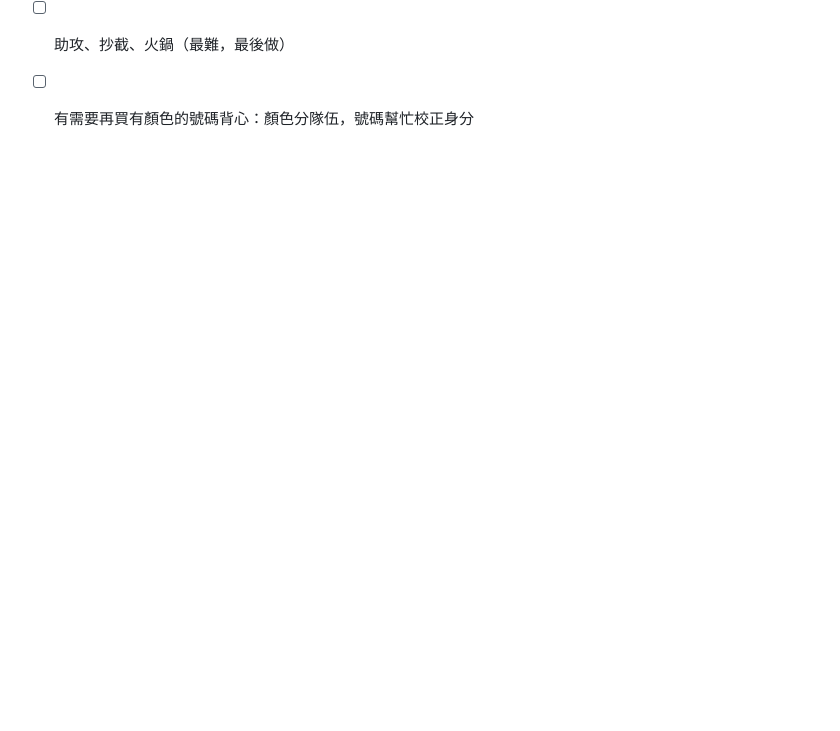
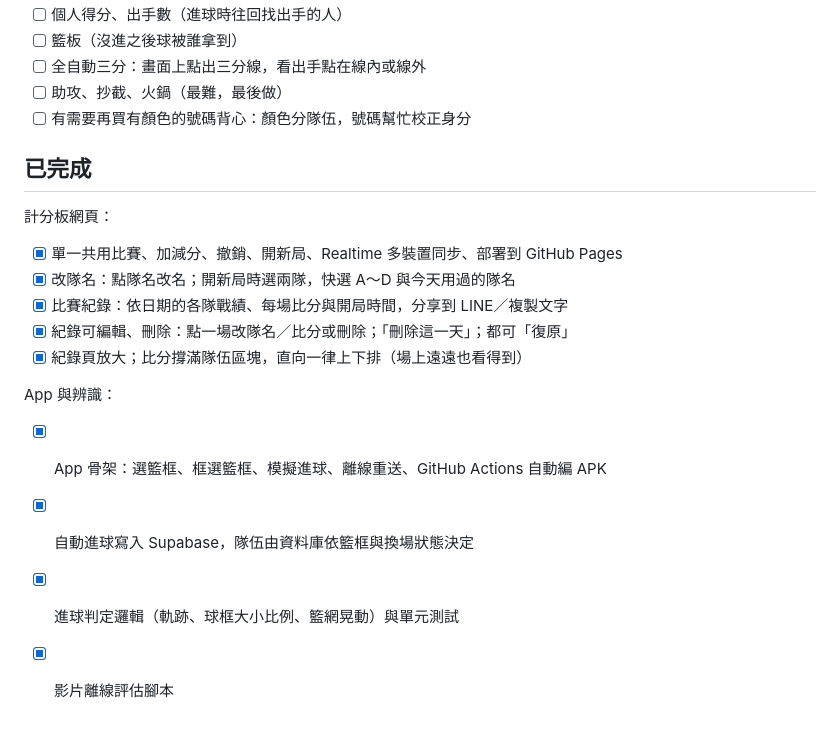
Before and after one commit to joechiboo/scoreboard, a Markdown page: docs/TODO.md, the part around one of its changes. Rendered like a GitHub page; blank space fills up the shorter version.

```diff
--- a/docs/TODO.md
+++ b/docs/TODO.md
@@ -58,3 +66,20 @@
 - [ ] 全自動三分：畫面上點出三分線，看出手點在線內或線外
 - [ ] 助攻、抄截、火鍋（最難，最後做）
 - [ ] 有需要再買有顏色的號碼背心：顏色分隊伍，號碼幫忙校正身分
+
+## 已完成
+
+計分板網頁：
+
+- [x] 單一共用比賽、加減分、撤銷、開新局、Realtime 多裝置同步、部署到 GitHub Pages
+- [x] 改隊名：點隊名改名；開新局時選兩隊，快選 A～D 與今天用過的隊名
+- [x] 比賽紀錄：依日期的各隊戰績、每場比分與開局時間，分享到 LINE／複製文字
+- [x] 紀錄可編輯、刪除：點一場改隊名／比分或刪除；「刪除這一天」；都可「復原」
+- [x] 紀錄頁放大；比分撐滿隊伍區塊，直向一律上下排（場上遠遠也看得到）
+
+App 與辨識：
+
+- [x] App 骨架：選籃框、框選籃框、模擬進球、離線重送、GitHub Actions 自動編 APK
+- [x] 自動進球寫入 Supabase，隊伍由資料庫依籃框與換場狀態決定
+- [x] 進球判定邏輯（軌跡、球框大小比例、籃網晃動）與單元測試
+- [x] 影片離線評估腳本
```
Also changed, not shown: other parts of docs/TODO.md (+41 -33 lines).
